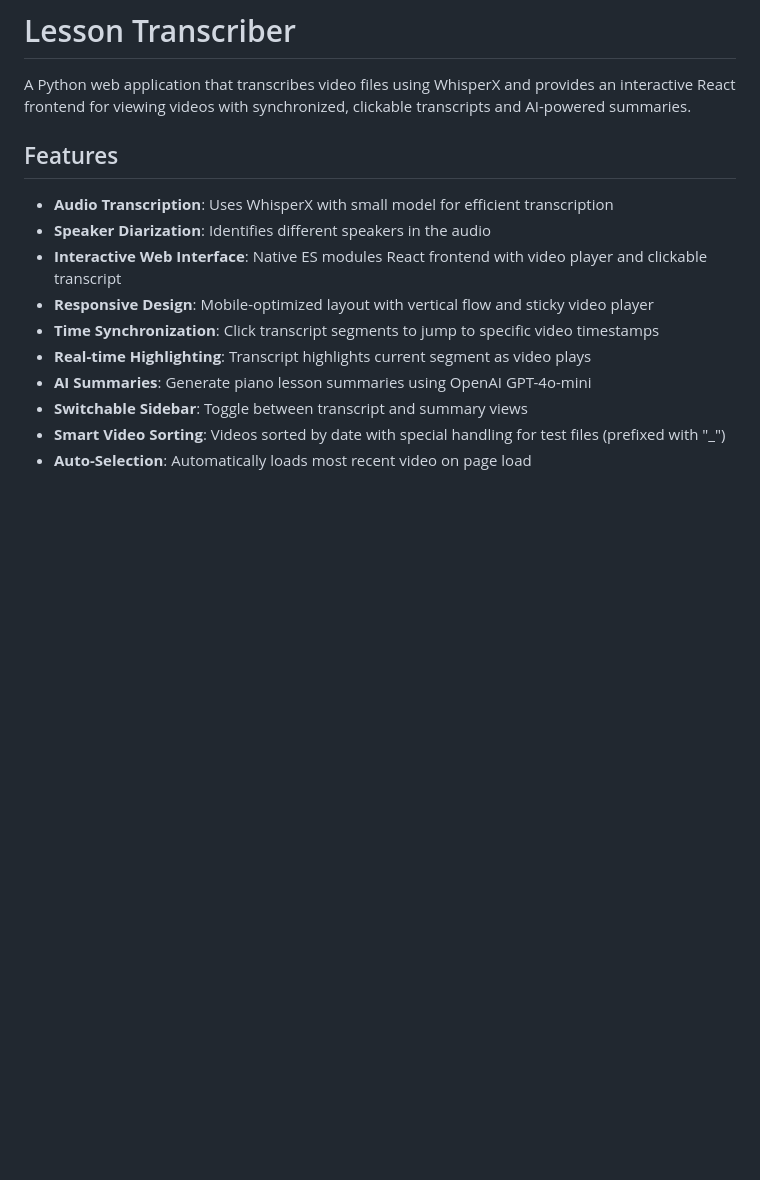
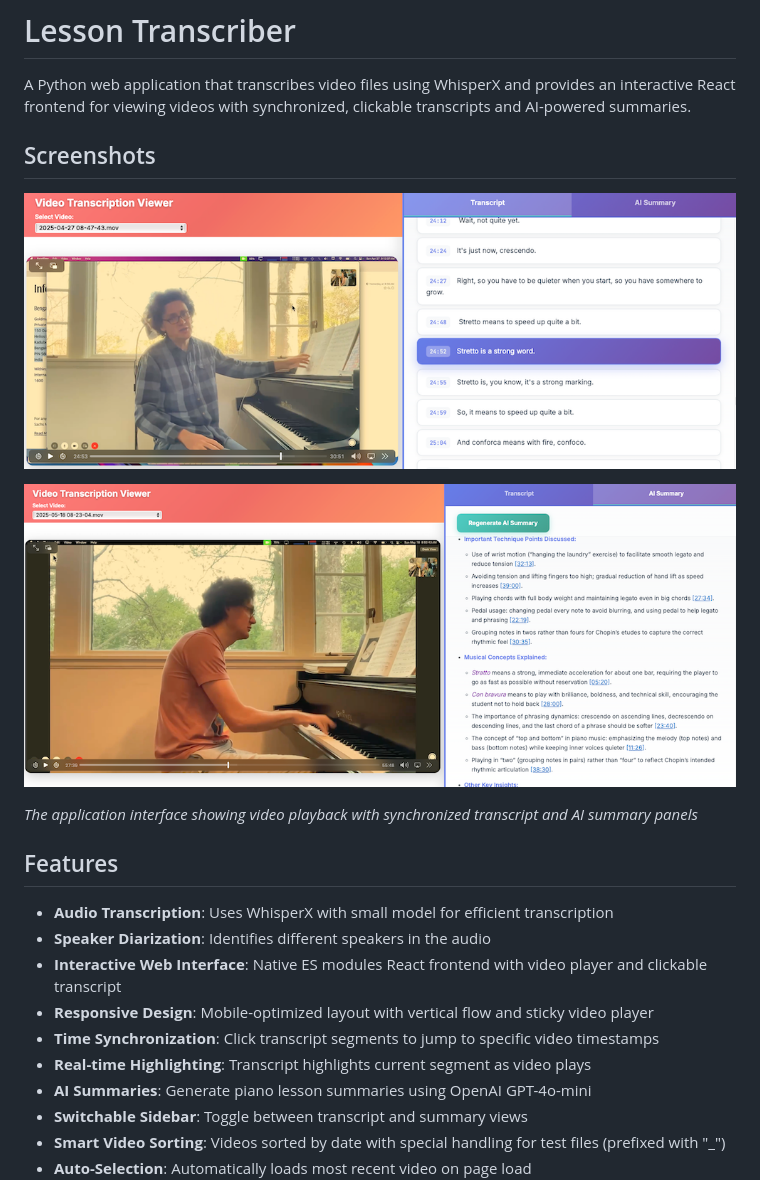
Before and after one commit to dngdng/lesson-transcriber, a Markdown page: README.md, the part around the change. GitHub-like rendering; pictures changed too: screenshots/app-interface-2.png (added), screenshots/app-interface.png (added); blank space fills up the shorter version.

Commit message:
update readme with screenshots

```diff
--- a/README.md
+++ b/README.md
@@ -1,6 +1,14 @@
 # Lesson Transcriber
 
 A Python web application that transcribes video files using WhisperX and provides an interactive React frontend for viewing videos with synchronized, clickable transcripts and AI-powered summaries.
+
+## Screenshots
+
+![Lesson Transcriber Interface](screenshots/app-interface.png)
+
+![Lesson Transcriber Interface 2](screenshots/app-interface-2.png)
+
+*The application interface showing video playback with synchronized transcript and AI summary panels*
 
 ## Features
 
```
